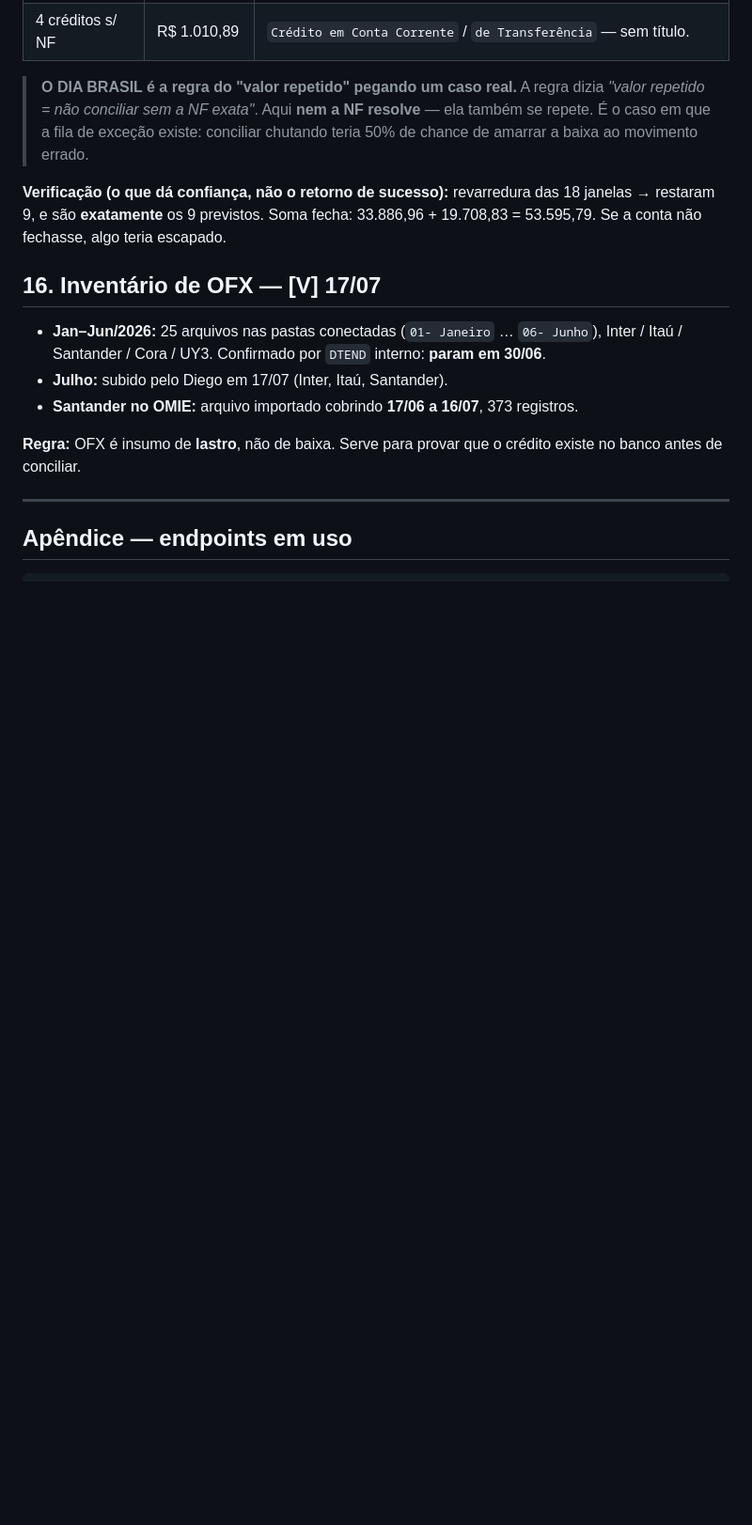
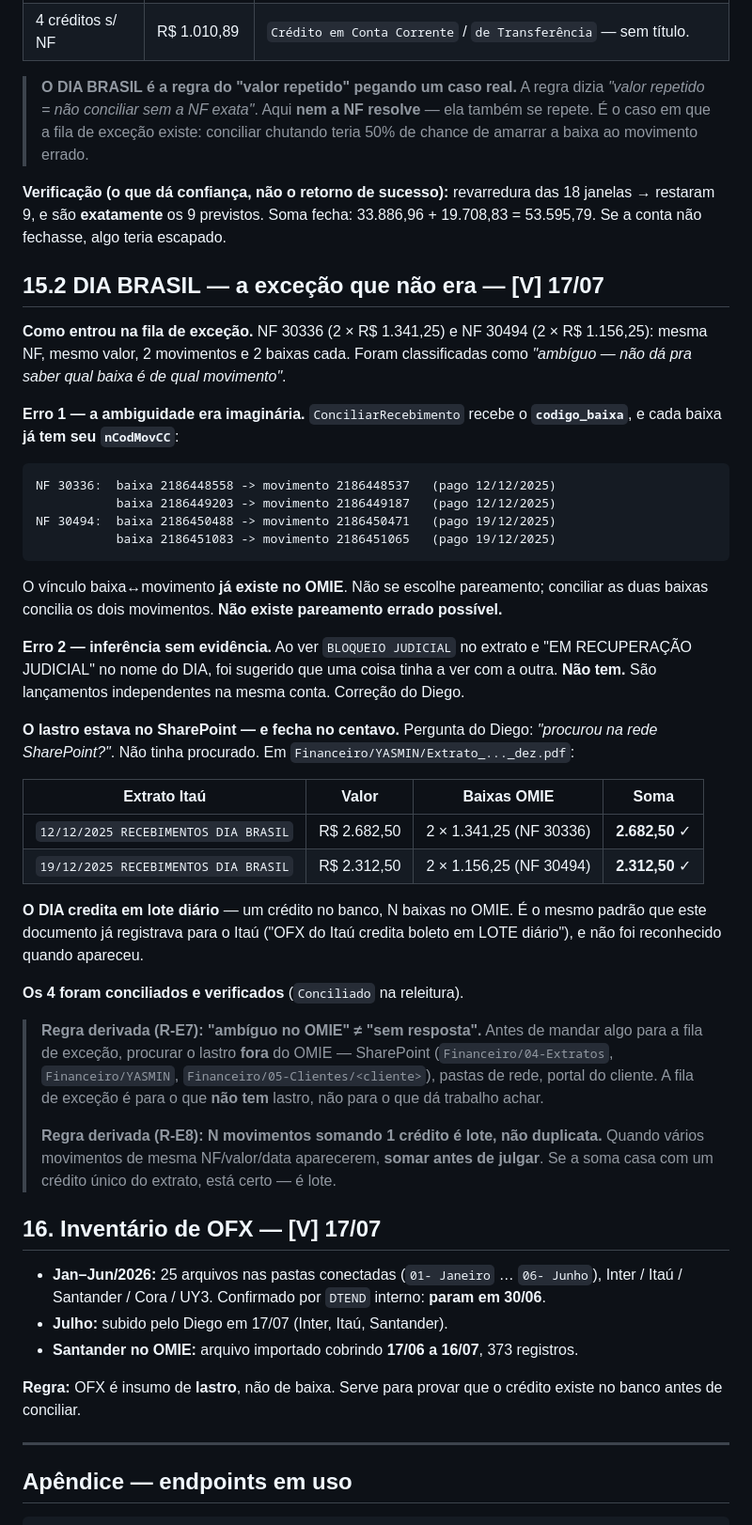
Before and after one commit to diegogomesmartins-boop/100livre-app, a Markdown page: REGRAS_BAIXA_CONCILIACAO_OMIE.md, the part around one of its changes. Shown at 94% size. Rendered like a GitHub page; blank space fills up the shorter version.

````diff
--- a/REGRAS_BAIXA_CONCILIACAO_OMIE.md
+++ b/REGRAS_BAIXA_CONCILIACAO_OMIE.md
@@ -681,6 +702,53 @@ título `RECEBIDO` · **exatamente uma** baixa para aquela NF naquela conta.
 **Verificação (o que dá confiança, não o retorno de sucesso):** revarredura das 18
 janelas → restaram 9, e são **exatamente** os 9 previstos. Soma fecha:
 33.886,96 + 19.708,83 = 53.595,79. Se a conta não fechasse, algo teria escapado.
+
+## 15.2 DIA BRASIL — a exceção que não era — **[V] 17/07**
+
+**Como entrou na fila de exceção.** NF 30336 (2 × R$ 1.341,25) e NF 30494
+(2 × R$ 1.156,25): mesma NF, mesmo valor, 2 movimentos e 2 baixas cada. Foram
+classificadas como *"ambíguo — não dá pra saber qual baixa é de qual movimento"*.
+
+**Erro 1 — a ambiguidade era imaginária.** `ConciliarRecebimento` recebe o
+**`codigo_baixa`**, e cada baixa **já tem seu `nCodMovCC`**:
+
+```
+NF 30336:  baixa 2186448558 -> movimento 2186448537   (pago 12/12/2025)
+           baixa 2186449203 -> movimento 2186449187   (pago 12/12/2025)
+NF 30494:  baixa 2186450488 -> movimento 2186450471   (pago 19/12/2025)
+           baixa 2186451083 -> movimento 2186451065   (pago 19/12/2025)
+```
+
+O vínculo baixa↔movimento **já existe no OMIE**. Não se escolhe pareamento; conciliar
+as duas baixas concilia os dois movimentos. **Não existe pareamento errado possível.**
+
+**Erro 2 — inferência sem evidência.** Ao ver `BLOQUEIO JUDICIAL` no extrato e "EM
+RECUPERAÇÃO JUDICIAL" no nome do DIA, foi sugerido que uma coisa tinha a ver com a
+outra. **Não tem.** São lançamentos independentes na mesma conta. Correção do Diego.
+
+**O lastro estava no SharePoint — e fecha no centavo.** Pergunta do Diego: *"procurou na
+rede SharePoint?"*. Não tinha procurado. Em `Financeiro/YASMIN/Extrato_..._dez.pdf`:
+
+| Extrato Itaú | Valor | Baixas OMIE | Soma |
+|---|---|---|---|
+| `12/12/2025 RECEBIMENTOS DIA BRASIL` | R$ 2.682,50 | 2 × 1.341,25 (NF 30336) | **2.682,50** ✓ |
+| `19/12/2025 RECEBIMENTOS DIA BRASIL` | R$ 2.312,50 | 2 × 1.156,25 (NF 30494) | **2.312,50** ✓ |
+
+**O DIA credita em lote diário** — um crédito no banco, N baixas no OMIE. É o mesmo
+padrão que este documento já registrava para o Itaú ("OFX do Itaú credita boleto em LOTE
+diário"), e não foi reconhecido quando apareceu.
+
+**Os 4 foram conciliados e verificados** (`Conciliado` na releitura).
+
+> **Regra derivada (R-E7): "ambíguo no OMIE" ≠ "sem resposta".** Antes de mandar algo
+> para a fila de exceção, procurar o lastro **fora** do OMIE — SharePoint
+> (`Financeiro/04-Extratos`, `Financeiro/YASMIN`, `Financeiro/05-Clientes/<cliente>`),
+> pastas de rede, portal do cliente. A fila de exceção é para o que **não tem** lastro,
+> não para o que dá trabalho achar.
+>
+> **Regra derivada (R-E8): N movimentos somando 1 crédito é lote, não duplicata.**
+> Quando vários movimentos de mesma NF/valor/data aparecerem, **somar antes de julgar**.
+> Se a soma casa com um crédito único do extrato, está certo — é lote.
 
 ## 16. Inventário de OFX — **[V] 17/07**
 
````
Also changed, not shown: other parts of REGRAS_BAIXA_CONCILIACAO_OMIE.md (+25 -4 lines).
